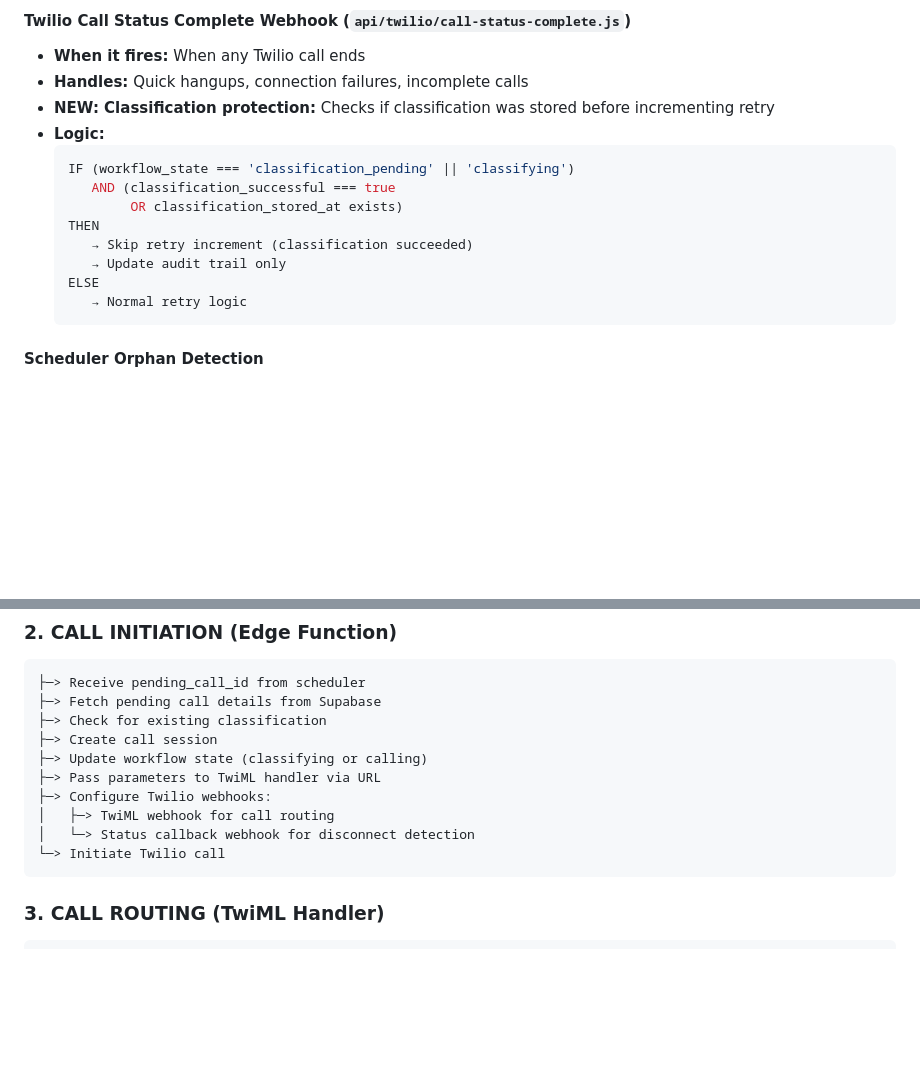
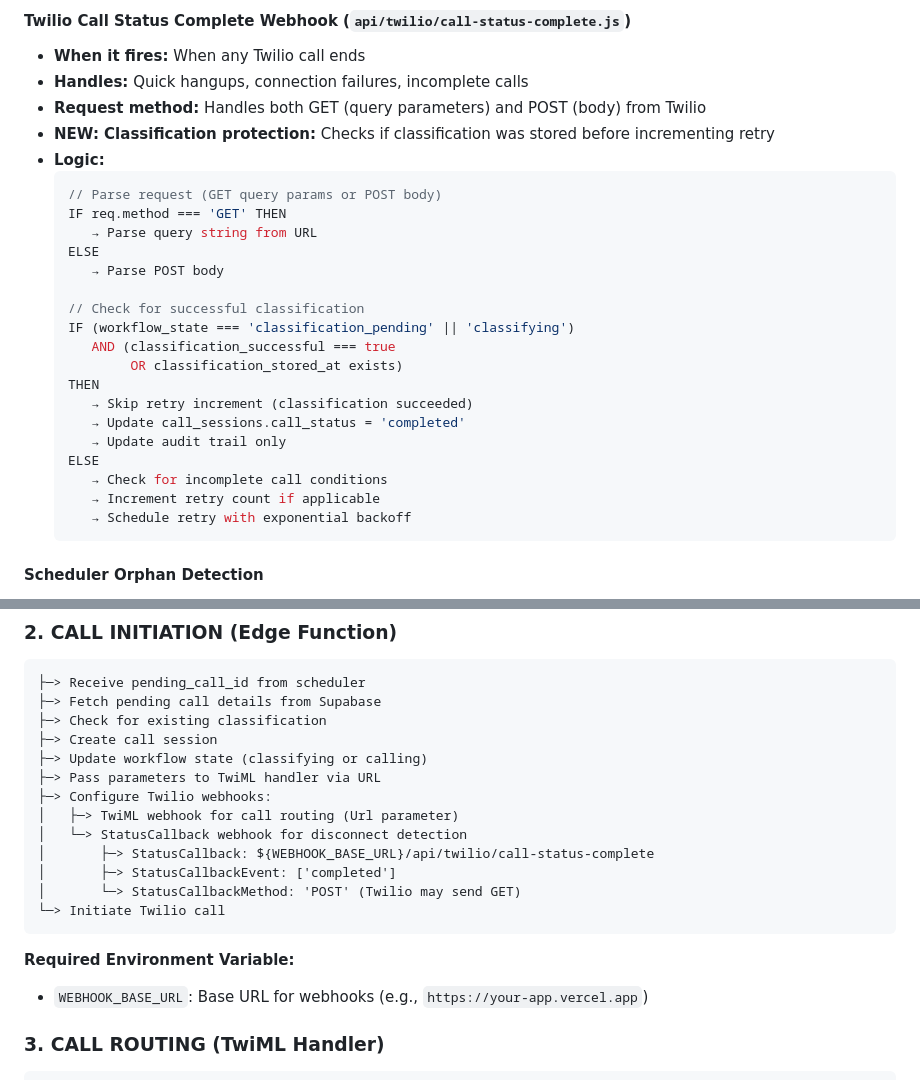
Before and after one commit to christopher-palmieri/deepgram-call-handler, a Markdown page: classification-readme.md, 2 parts joined by grey strips. Rendered like a GitHub page; blank space fills up the shorter version.

Commit message:
Update classification readme with working webhook implementation
Document that call-status-complete now handles both GET and POST
requests from Twilio, with proper StatusCallback configuration.

🤖 Generated with [Claude Code](https://claude.com/claude-code)

Co-Authored-By: Claude <noreply@anthropic.com>

````diff
--- a/classification-readme.md
+++ b/classification-readme.md
@@ -111,17 +111,28 @@ graph TD
 #### **Twilio Call Status Complete Webhook** (`api/twilio/call-status-complete.js`)
 - **When it fires:** When any Twilio call ends
 - **Handles:** Quick hangups, connection failures, incomplete calls
+- **Request method:** Handles both GET (query parameters) and POST (body) from Twilio
 - **NEW: Classification protection:** Checks if classification was stored before incrementing retry
 - **Logic:**
   ```javascript
+  // Parse request (GET query params or POST body)
+  IF req.method === 'GET' THEN
+     → Parse query string from URL
+  ELSE
+     → Parse POST body
+
+  // Check for successful classification
   IF (workflow_state === 'classification_pending' || 'classifying')
      AND (classification_successful === true
           OR classification_stored_at exists)
   THEN
      → Skip retry increment (classification succeeded)
+     → Update call_sessions.call_status = 'completed'
      → Update audit trail only
   ELSE
-     → Normal retry logic
+     → Check for incomplete call conditions
+     → Increment retry count if applicable
+     → Schedule retry with exponential backoff
   ```
 
 #### **Scheduler Orphan Detection**
@@ -350,10 +361,16 @@ calling → retry_pending (retry_count = 1) → calling → retry_pending (retry
 ├─> Update workflow state (classifying or calling)
 ├─> Pass parameters to TwiML handler via URL
 ├─> Configure Twilio webhooks:
-│   ├─> TwiML webhook for call routing
-│   └─> Status callback webhook for disconnect detection
+│   ├─> TwiML webhook for call routing (Url parameter)
+│   └─> StatusCallback webhook for disconnect detection
+│       ├─> StatusCallback: ${WEBHOOK_BASE_URL}/api/twilio/call-status-complete
+│       ├─> StatusCallbackEvent: ['completed']
+│       └─> StatusCallbackMethod: 'POST' (Twilio may send GET)
 └─> Initiate Twilio call
 ```
+
+**Required Environment Variable:**
+- `WEBHOOK_BASE_URL`: Base URL for webhooks (e.g., `https://your-app.vercel.app`)
 
 ### 3. CALL ROUTING (TwiML Handler)
 ```
````
